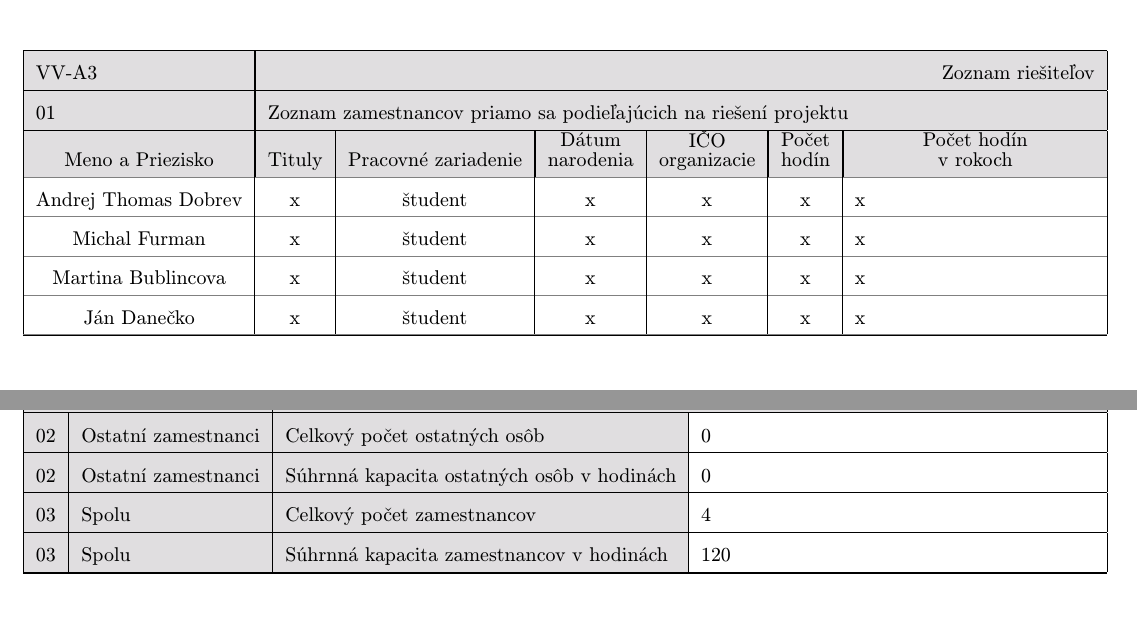
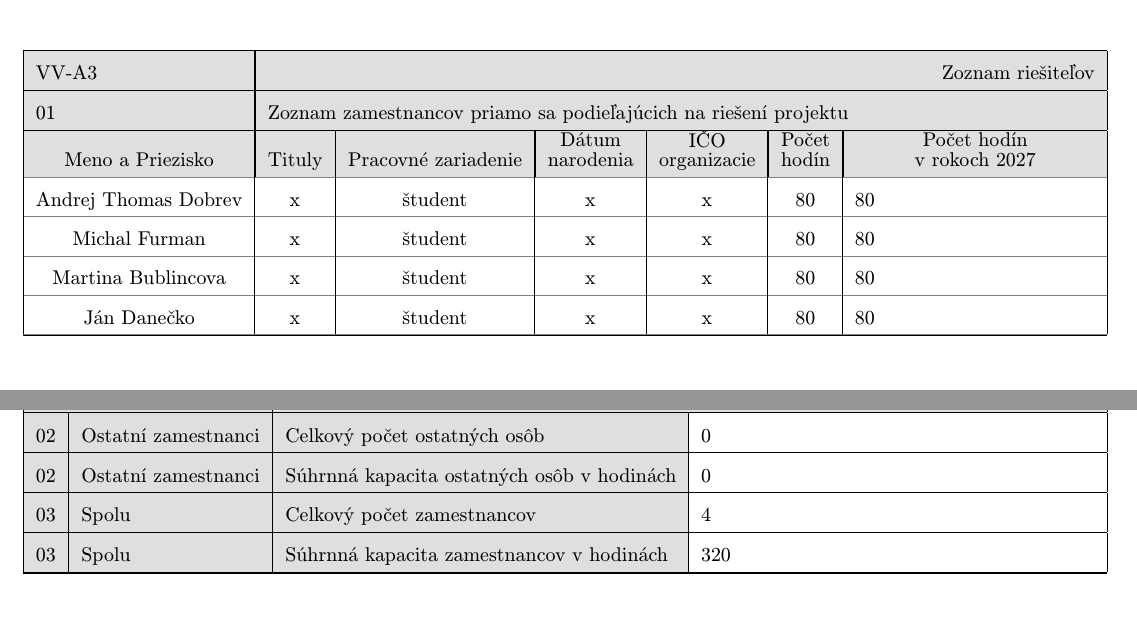
Before and after one commit to andrej2431/MIP, a LaTeX document (AAVV.tex): two parts of pages 2 and 3 of 9, joined at a grey line, cut so that both start at the same text. Compiled offline with pdfLaTeX.

Commit message:
upravy hodin v aavv

```diff
--- a/AAVV.tex
+++ b/AAVV.tex
@@ -122,14 +122,14 @@ Výsledkom bude mobilná aplikácia na systematickú podporu sústredenia počas
 \multicolumn{1}{|e|}{VV-A3} & \multicolumn{6}{|f|}{Zoznam riešiteľov} \\ \hline
 \multicolumn{1}{|e|}{01} & \multicolumn{6}{|e|}{Zoznam zamestnancov priamo sa podieľajúcich na riešení projektu} \\ \hline
 \multicolumn{1}{|a|}{Meno a Priezisko} & \multicolumn{1}{|a|}{Tituly} & \multicolumn{1}{|a|}{Pracovné zariadenie} & \multicolumn{1}{|a|}{\shortstack{Dátum\\narodenia}}
-& \multicolumn{1}{|a|}{\shortstack{IČO\\organizacie}} & \multicolumn{1}{|a|}{\shortstack{Počet\\hodín}} & \multicolumn{1}{|a|}{\shortstack{Počet hodín\\v rokoch}} \\ \thinline
-Andrej Thomas Dobrev & x & študent & x & x & x & x \\ \thinline
+& \multicolumn{1}{|a|}{\shortstack{IČO\\organizacie}} & \multicolumn{1}{|a|}{\shortstack{Počet\\hodín}} & \multicolumn{1}{|a|}{\shortstack{Počet hodín\\v rokoch 2027}} \\ \thinline
+Andrej Thomas Dobrev & x & študent & x & x & 80 & 80 \\ \thinline
 
-Michal Furman & x & študent & x & x & x & x \\ \thinline
+Michal Furman & x & študent & x & x &80 & 80 \\ \thinline
 
-Martina Bublincova & x & študent & x & x & x & x \\ \thinline
+Martina Bublincova & x & študent & x & x & 80 & 80 \\ \thinline
 
-Ján Danečko & x & študent & x & x & x & x \\ \thinline
+Ján Danečko & x & študent & x & x & 80 & 80 \\ \thinline
 
 \hline
 
@@ -147,7 +147,7 @@ Ján Danečko & x & študent & x & x & x & x \\ \thinline
 \multicolumn{1}{|e|}{02} & \multicolumn{1}{|e|}{Ostatní zamestnanci}  & \multicolumn{1}{|e|}{Celkový počet ostatných osôb} & 0\\ \hline
 \multicolumn{1}{|e|}{02} & \multicolumn{1}{|e|}{Ostatní zamestnanci}  & \multicolumn{1}{|e|}{Súhrnná kapacita ostatných osôb v hodinách} & 0\\ \hline
 \multicolumn{1}{|e|}{03} & \multicolumn{1}{|e|}{Spolu}  & \multicolumn{1}{|e|}{Celkový počet zamestnancov} & 4\\ \hline
-\multicolumn{1}{|e|}{03} & \multicolumn{1}{|e|}{Spolu}  & \multicolumn{1}{|e|}{Súhrnná kapacita zamestnancov v hodinách} & 120 \\ \hline
+\multicolumn{1}{|e|}{03} & \multicolumn{1}{|e|}{Spolu}  & \multicolumn{1}{|e|}{Súhrnná kapacita zamestnancov v hodinách} & 320 \\ \hline
 
 \hline
 
```
Also changed, not shown: AAVV.pdf.
